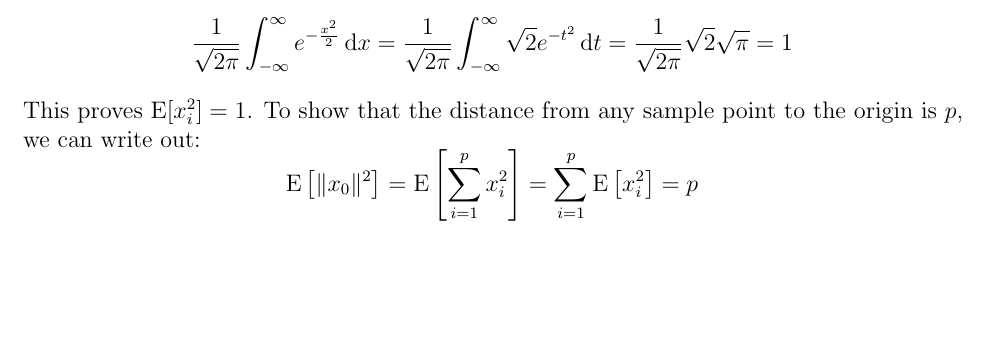
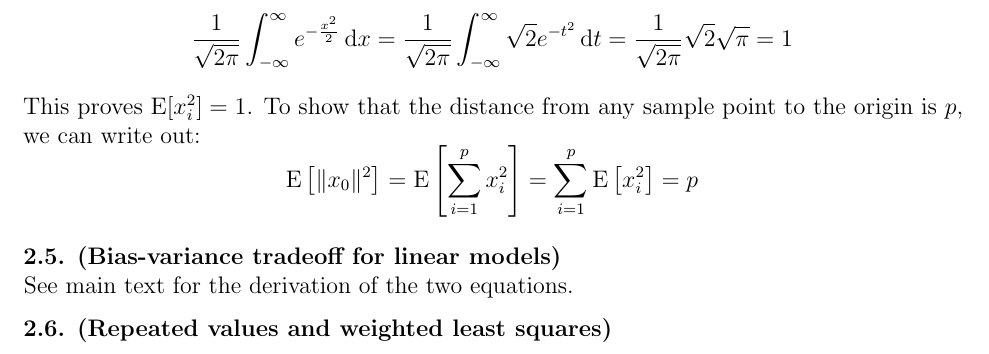
Before and after one commit to sebastian-claici/esl.soln, a LaTeX document (notes/main.tex, which reads notes/chapters/ch2.tex): part of page 8 of 8, cut so that both start at the same text, the shorter picture padded with empty space. Compiled offline with pdfLaTeX.

Commit message:
add(ch2): exercise 2.5

```diff
--- a/notes/chapters/ch2.tex
+++ b/notes/chapters/ch2.tex
@@ -268,3 +268,8 @@ This proves $\E[x_i^2] = 1$. To show that the distance from any sample point to
 $$
 \E\left[\|x_0\|^2\right] = \E\left[\sum_{i=1}^p x_i^2\right] = \sum_{i = 1}^p \E\left[x_i^2\right] = p
 $$
+
+\exe{2.5. (Bias-variance tradeoff for linear models)}
+See main text for the derivation of the two equations.
+
+\exe{2.6. (Repeated values and weighted least squares)}
```
Also changed, not shown: notes/main.pdf.
